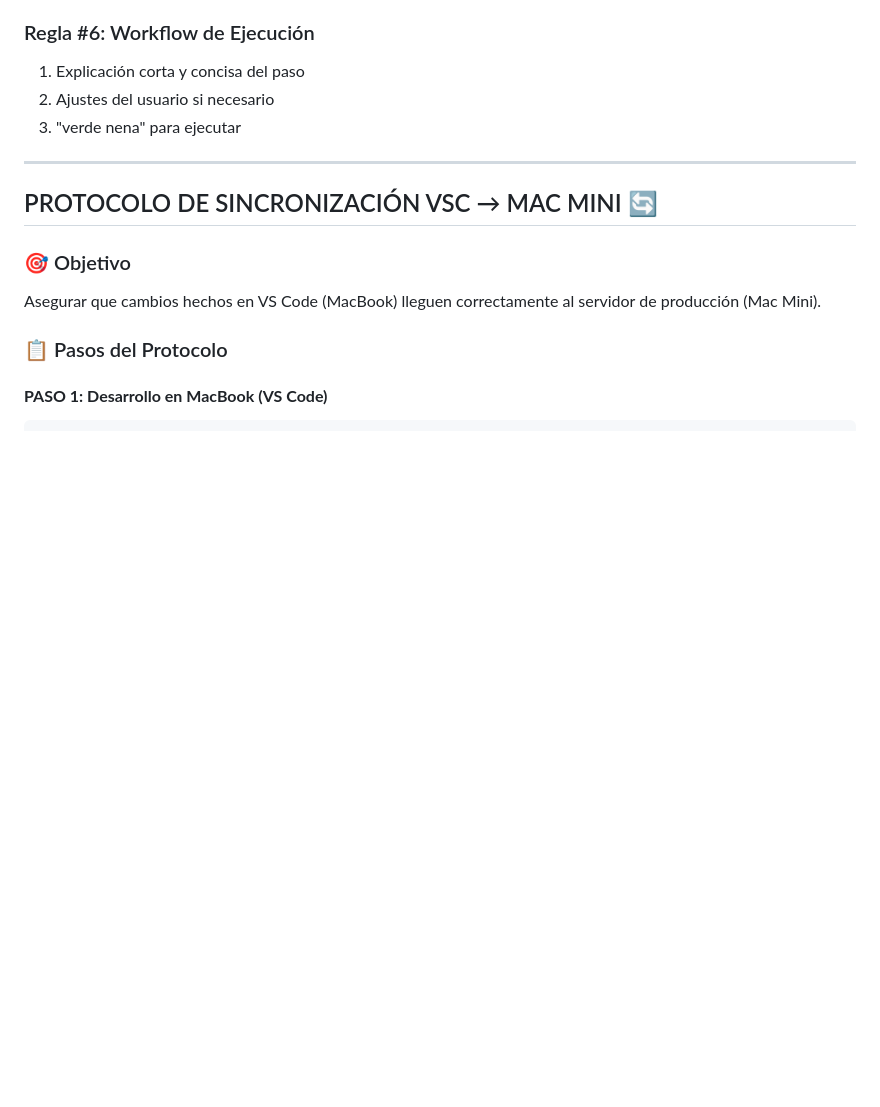
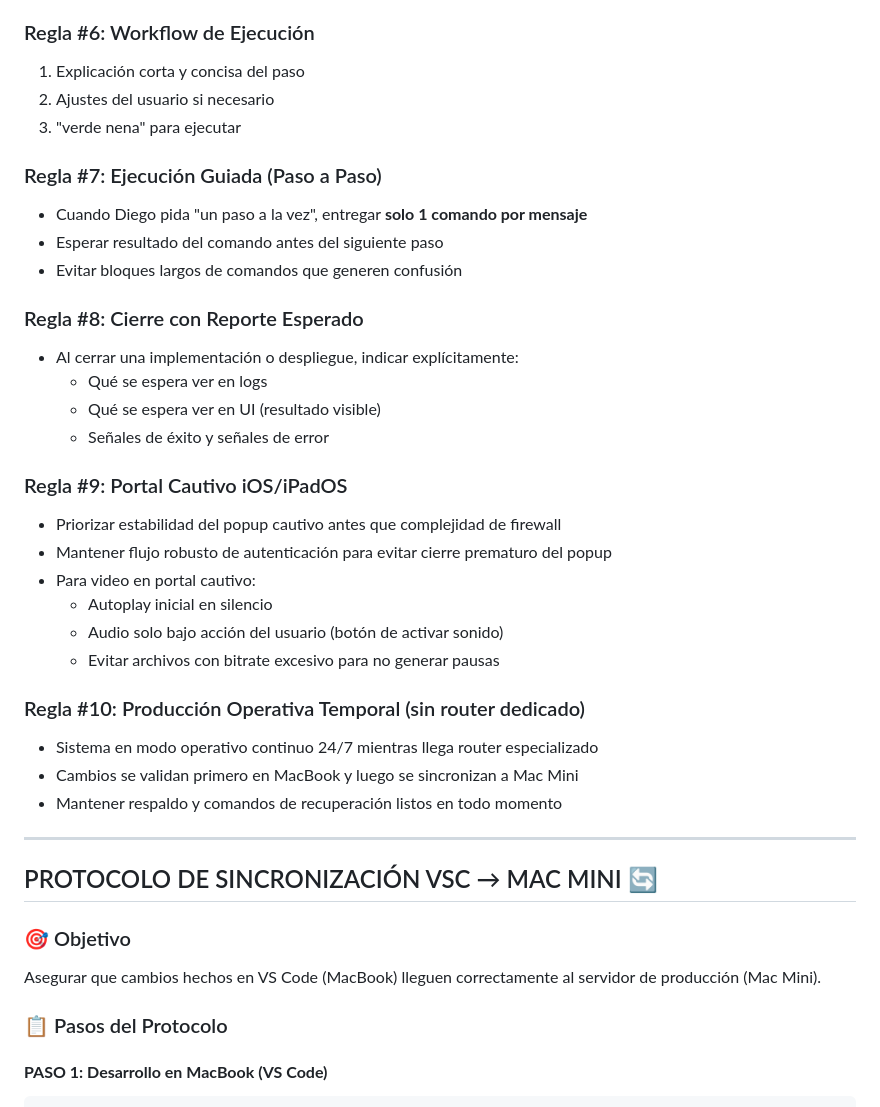
Before and after one commit to MarketingLabb/wifi-portal-coworkia, a Markdown page: REGLAS.md, the part around one of its changes. Rendered like a GitHub page; blank space fills up the shorter version.

Commit message:
🧭 Actualiza reglas del día y limpieza de docs temporales

```diff
--- a/REGLAS.md
+++ b/REGLAS.md
@@ -37,6 +37,30 @@ Siempre especificar en qué equipo se ejecutará cada acción:
 1. Explicación corta y concisa del paso
 2. Ajustes del usuario si necesario
 3. "verde nena" para ejecutar
+
+### Regla #7: Ejecución Guiada (Paso a Paso)
+- Cuando Diego pida "un paso a la vez", entregar **solo 1 comando por mensaje**
+- Esperar resultado del comando antes del siguiente paso
+- Evitar bloques largos de comandos que generen confusión
+
+### Regla #8: Cierre con Reporte Esperado
+- Al cerrar una implementación o despliegue, indicar explícitamente:
+   - Qué se espera ver en logs
+   - Qué se espera ver en UI (resultado visible)
+   - Señales de éxito y señales de error
+
+### Regla #9: Portal Cautivo iOS/iPadOS
+- Priorizar estabilidad del popup cautivo antes que complejidad de firewall
+- Mantener flujo robusto de autenticación para evitar cierre prematuro del popup
+- Para video en portal cautivo:
+   - Autoplay inicial en silencio
+   - Audio solo bajo acción del usuario (botón de activar sonido)
+   - Evitar archivos con bitrate excesivo para no generar pausas
+
+### Regla #10: Producción Operativa Temporal (sin router dedicado)
+- Sistema en modo operativo continuo 24/7 mientras llega router especializado
+- Cambios se validan primero en MacBook y luego se sincronizan a Mac Mini
+- Mantener respaldo y comandos de recuperación listos en todo momento
 
 ---
 
```
Also changed, not shown: other parts of REGLAS.md (+21 -0 lines), CARRUSEL-MULTIMEDIA.md (deleted, +0 -205 lines), RESPALDO-Y-MANTENIMIENTO.md (deleted, +0 -137 lines).
